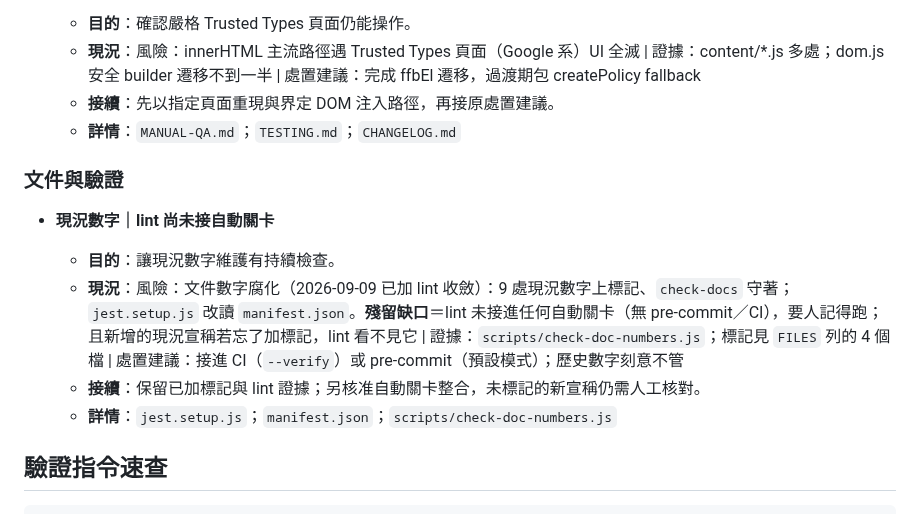
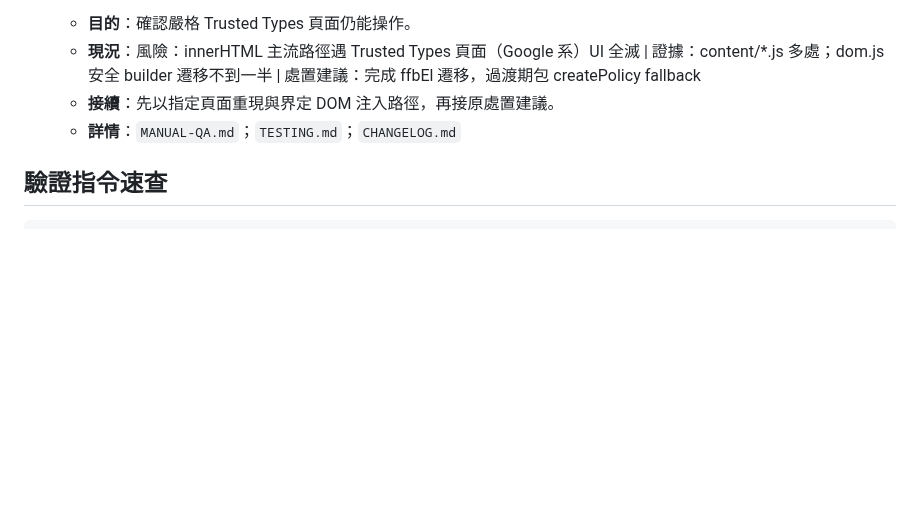
Before and after one commit to unomae/fan-fan-ba, a Markdown page: PLAN.md, the part around the change. GitHub-like rendering; blank space fills up the shorter version.

````diff
--- a/PLAN.md
+++ b/PLAN.md
@@ -130,15 +130,6 @@
   - **接續**：先以指定頁面重現與界定 DOM 注入路徑，再接原處置建議。
   - **詳情**：`MANUAL-QA.md`；`TESTING.md`；`CHANGELOG.md`
 
-### 文件與驗證
-
-- **現況數字｜lint 尚未接自動關卡**
-
-  - **目的**：讓現況數字維護有持續檢查。
-  - **現況**：風險：文件數字腐化（2026-09-09 已加 lint 收斂）：9 處現況數字上標記、`check-docs` 守著；`jest.setup.js` 改讀 `manifest.json`。**殘留缺口**＝lint 未接進任何自動關卡（無 pre-commit／CI），要人記得跑；且新增的現況宣稱若忘了加標記，lint 看不見它 | 證據：`scripts/check-doc-numbers.js`；標記見 `FILES` 列的 4 個檔 | 處置建議：接進 CI（`--verify`）或 pre-commit（預設模式）；歷史數字刻意不管
-  - **接續**：保留已加標記與 lint 證據；另核准自動關卡整合，未標記的新宣稱仍需人工核對。
-  - **詳情**：`jest.setup.js`；`manifest.json`；`scripts/check-doc-numbers.js`
-
 ## 驗證指令速查
 
 ```bash
````
Also changed, not shown: CHANGELOG.md (+12 -0 lines).
